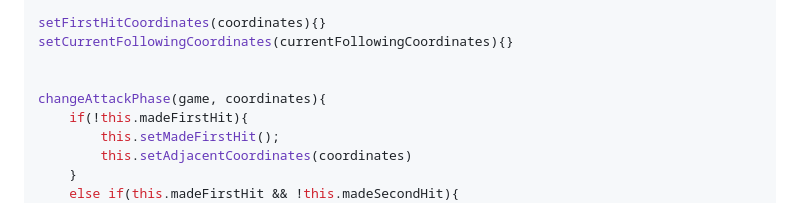
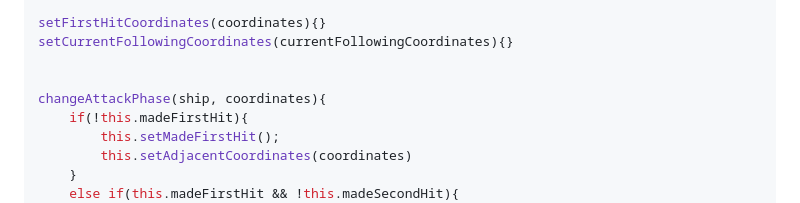
Before and after one commit to greenzombie123/Battleship, a Markdown page: Stuff/AIStuff.md, the part around the change. GitHub-like rendering.

Commit message:
Finish computer attack logic planning

```diff
--- a/Stuff/AIStuff.md
+++ b/Stuff/AIStuff.md
@@ -38,7 +38,7 @@ setFirstHitCoordinates(coordinates){}
 setCurrentFollowingCoordinates(currentFollowingCoordinates){}
 
 
-changeAttackPhase(game, coordinates){
+changeAttackPhase(ship, coordinates){
     if(!this.madeFirstHit){
         this.setMadeFirstHit();
         this.setAdjacentCoordinates(coordinates)
```
